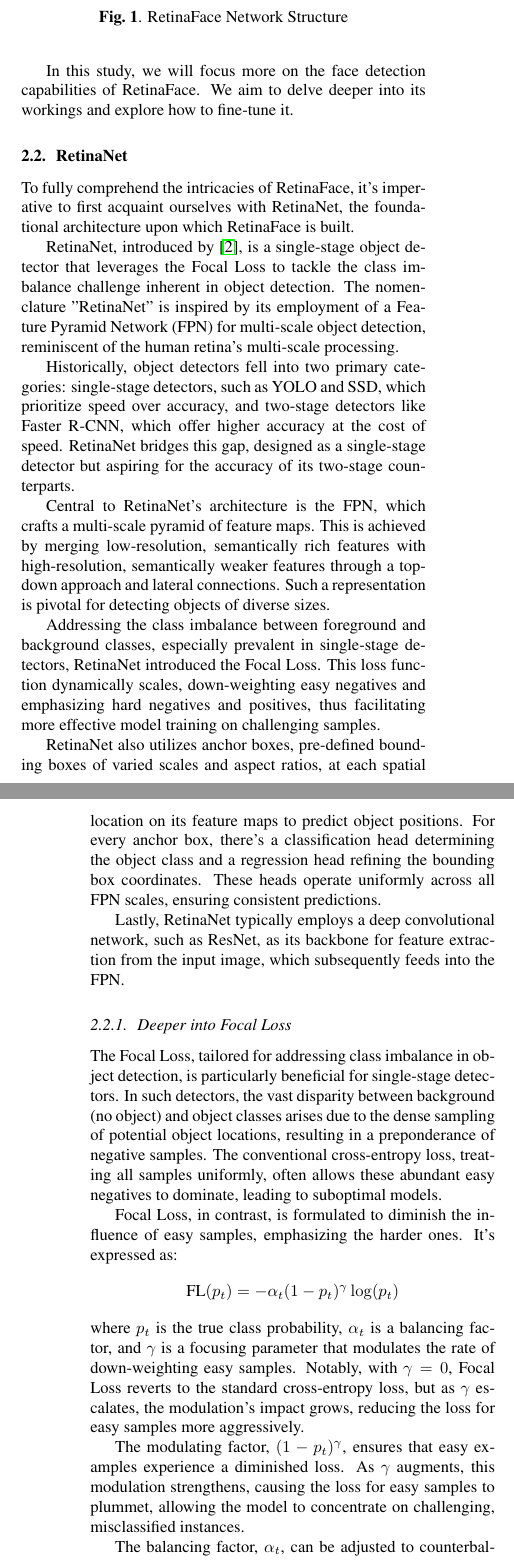
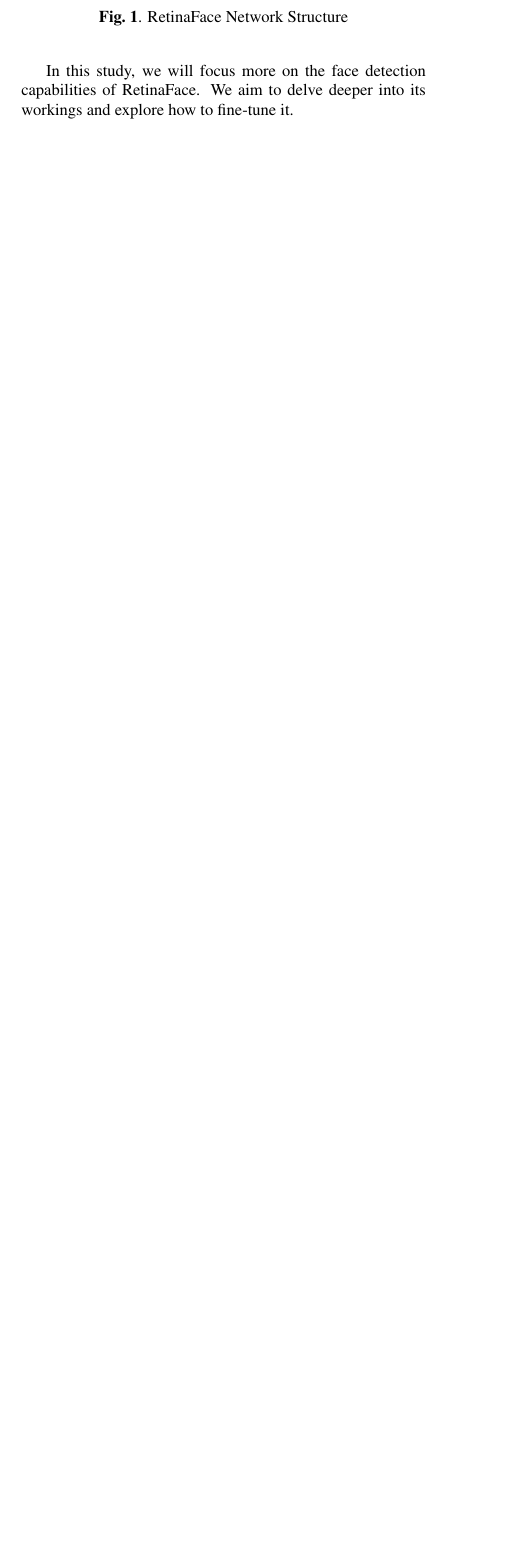
Before and after one commit to felixzhao/AIML425-Project, a LaTeX document (report/AIML425_project.tex): two parts of the columns of pages 1 and 2 of 6 before the commit and part of one column of page 1 of 5 after it, the two joined at a grey line, cut so that both start at the same text, the shorter picture padded with empty space. Compiled offline with pdfLaTeX.

Commit message:
restructure report

```diff
--- a/report/AIML425_project.tex
+++ b/report/AIML425_project.tex
@@ -68,36 +68,6 @@ The Fig~\ref{fig:structure} shows the high level network structure of RetinaFace
 
 In this study, we will focus more on the face detection capabilities of RetinaFace. We aim to delve deeper into its workings and explore how to fine-tune it.
 
-\subsection{RetinaNet}
-
-To fully comprehend the intricacies of RetinaFace, it's imperative to first acquaint ourselves with RetinaNet, the foundational architecture upon which RetinaFace is built.
-
-RetinaNet, introduced by \cite{lin2017focal}, is a single-stage object detector that leverages the Focal Loss to tackle the class imbalance challenge inherent in object detection. The nomenclature "RetinaNet" is inspired by its employment of a Feature Pyramid Network (FPN) for multi-scale object detection, reminiscent of the human retina's multi-scale processing.
-
-Historically, object detectors fell into two primary categories: single-stage detectors, such as YOLO and SSD, which prioritize speed over accuracy, and two-stage detectors like Faster R-CNN, which offer higher accuracy at the cost of speed. RetinaNet bridges this gap, designed as a single-stage detector but aspiring for the accuracy of its two-stage counterparts.
-
-Central to RetinaNet's architecture is the FPN, which crafts a multi-scale pyramid of feature maps. This is achieved by merging low-resolution, semantically rich features with high-resolution, semantically weaker features through a top-down approach and lateral connections. Such a representation is pivotal for detecting objects of diverse sizes.
-
-Addressing the class imbalance between foreground and background classes, especially prevalent in single-stage detectors, RetinaNet introduced the Focal Loss. This loss function dynamically scales, down-weighting easy negatives and emphasizing hard negatives and positives, thus facilitating more effective model training on challenging samples.
-
-RetinaNet also utilizes anchor boxes, pre-defined bounding boxes of varied scales and aspect ratios, at each spatial location on its feature maps to predict object positions. For every anchor box, there's a classification head determining the object class and a regression head refining the bounding box coordinates. These heads operate uniformly across all FPN scales, ensuring consistent predictions.
-
-Lastly, RetinaNet typically employs a deep convolutional network, such as ResNet, as its backbone for feature extraction from the input image, which subsequently feeds into the FPN.
-
-\subsubsection{Deeper into Focal Loss}
-
-The Focal Loss, tailored for addressing class imbalance in object detection, is particularly beneficial for single-stage detectors. In such detectors, the vast disparity between background (no object) and object classes arises due to the dense sampling of potential object locations, resulting in a preponderance of negative samples. The conventional cross-entropy loss, treating all samples uniformly, often allows these abundant easy negatives to dominate, leading to suboptimal models.
-
-Focal Loss, in contrast, is formulated to diminish the influence of easy samples, emphasizing the harder ones. It's expressed as:
-\[ \text{FL}(p_t) = -\alpha_t (1 - p_t)^\gamma \log(p_t) \]
-where \( p_t \) is the true class probability, \( \alpha_t \) is a balancing factor, and \( \gamma \) is a focusing parameter that modulates the rate of down-weighting easy samples. Notably, with \( \gamma = 0 \), Focal Loss reverts to the standard cross-entropy loss, but as \( \gamma \) escalates, the modulation's impact grows, reducing the loss for easy samples more aggressively.
-
-The modulating factor, \( (1 - p_t)^\gamma \), ensures that easy examples experience a diminished loss. As \( \gamma \) augments, this modulation strengthens, causing the loss for easy samples to plummet, allowing the model to concentrate on challenging, misclassified instances.
-
-The balancing factor, \( \alpha_t \), can be adjusted to counterbalance the significance of positive/negative classes, often set inversely proportional to class frequencies, offering an extra layer of mitigation against extreme class imbalances.
-
-In essence, the Focal Loss prevents models from being swamped by numerous easy negatives, enabling detectors like RetinaNet to reach top-tier performance by surmounting one of their primary challenges. This dynamic loss scaling, emphasizing challenging samples, has been a transformative innovation in object detection, especially beneficial in contexts with pronounced class imbalances.
-
 \subsection{Feature Pyramid Network (FPN)}
 
 Historically, image pyramids in computer vision processed images at multiple scales to detect objects of varying sizes. Deep convolutional neural networks (CNNs) naturally produce feature maps at diverse resolutions: shallow layers capture high-resolution yet semantically weak features, while deep layers capture semantically rich features at a lower resolution. FPN \cite{lin2017feature} capitalizes on these multi-scale features for enhanced object detection.
```
Also changed, not shown: report/AIML425_project.tex (2 more changed lines).
